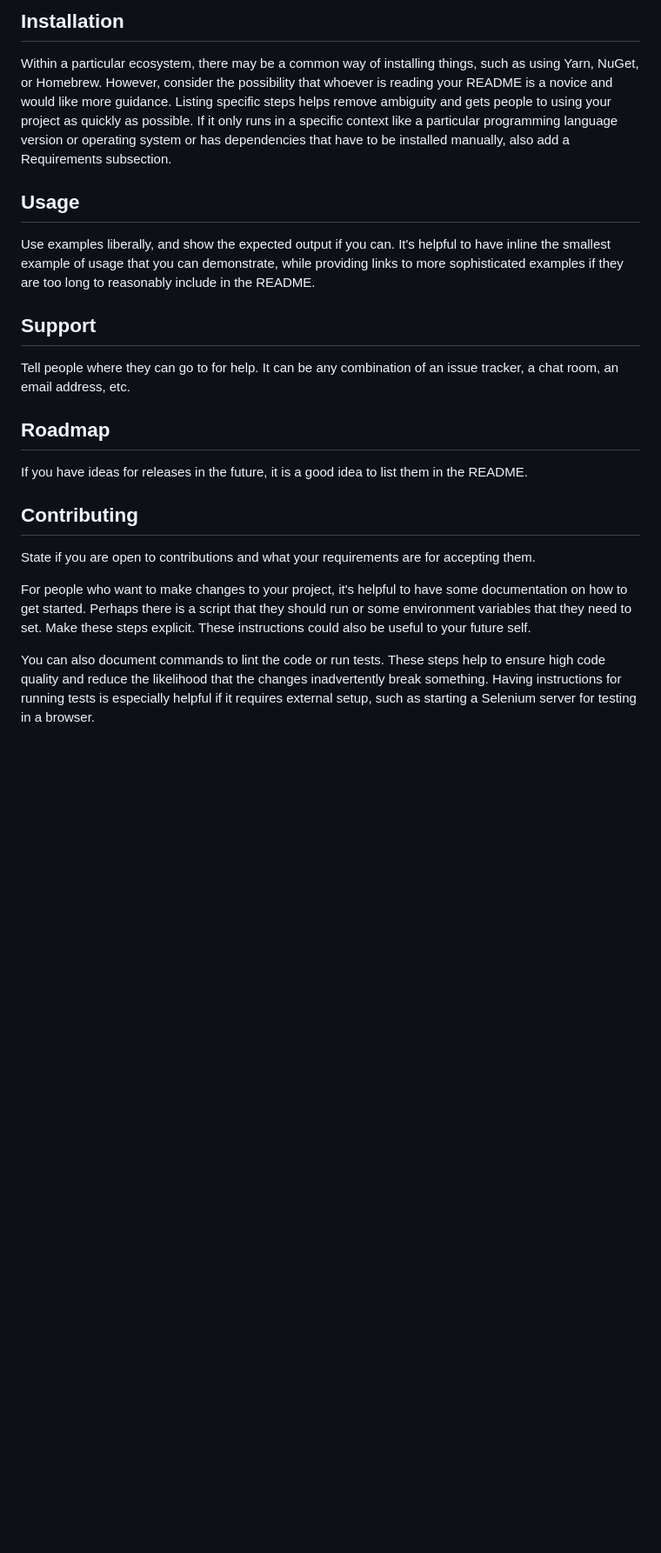
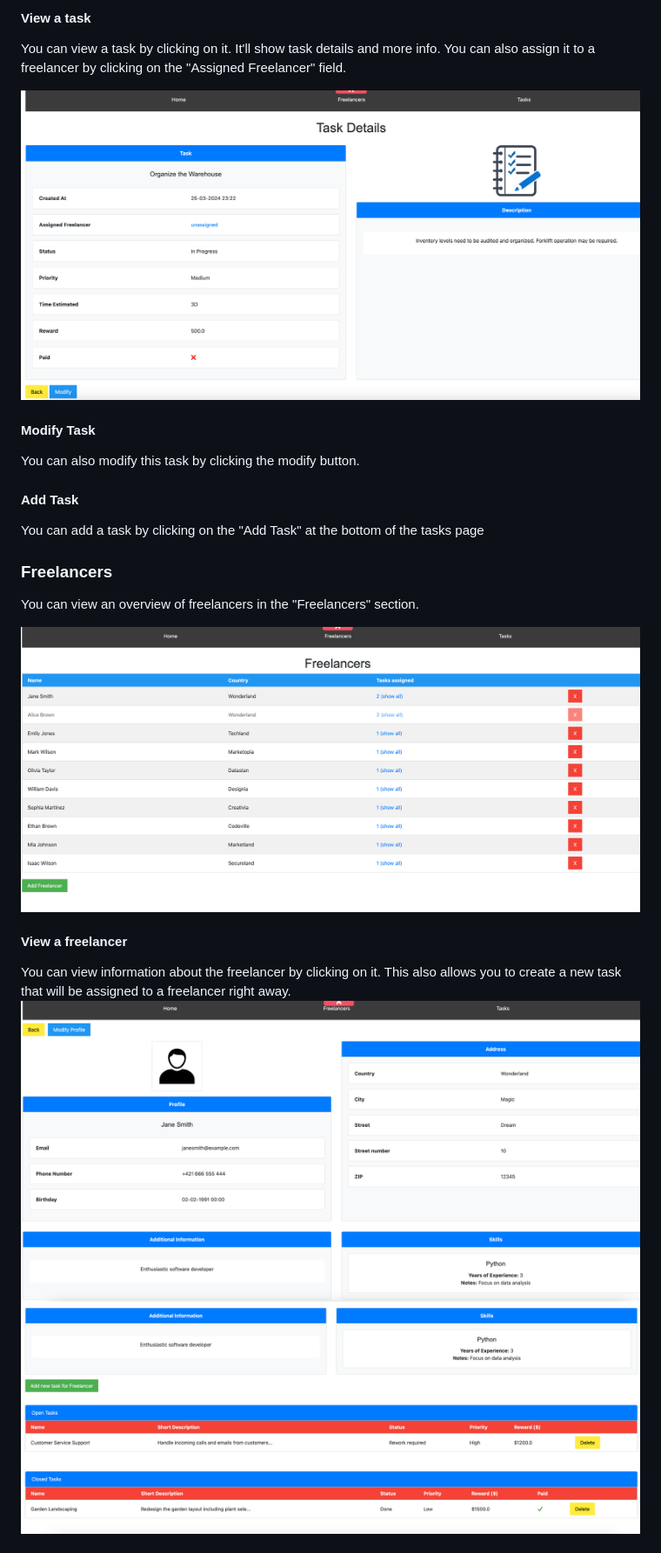
Before and after one commit to rikivols/freelancer-manager, a Markdown page: README.md, the part around the change printed below. Shown: that part at 87% size. Drawn GitHub-style; pictures changed too: readme_images/img_2.png (added), readme_images/img_3.png (added), readme_images/img_4.png (added); blank space fills up the shorter version.

Commit message:
added README and freelancer manager clients

```diff
--- a/README.md
+++ b/README.md
@@ -65,20 +18,23 @@ Depending on what you are making, it can be a good idea to include screenshots o
 
-## Installation
-Within a particular ecosystem, there may be a common way of installing things, such as using Yarn, NuGet, or Homebrew. However, consider the possibility that whoever is reading your README is a novice and would like more guidance. Listing specific steps helps remove ambiguity and gets people to using your project as quickly as possible. If it only runs in a specific context like a particular programming language version or operating system or has dependencies that have to be installed manually, also add a Requirements subsection.
+#### View a task
+You can view a task by clicking on it. It'll show task details and more info. You can also assign it to a freelancer by clicking on the "Assigned Freelancer" field.
 
-## Usage
-Use examples liberally, and show the expected output if you can. It's helpful to have inline the smallest example of usage that you can demonstrate, while providing links to more sophisticated examples if they are too long to reasonably include in the README.
+![img_2.png](readme_images/img_2.png)
 
-## Support
-Tell people where they can go to for help. It can be any combination of an issue tracker, a chat room, an email address, etc.
+#### Modify Task
+You can also modify this task by clicking the modify button.
 
-## Roadmap
-If you have ideas for releases in the future, it is a good idea to list them in the README.
+#### Add Task
+You can add a task by clicking on the "Add Task" at the bottom of the tasks page
 
-## Contributing
-State if you are open to contributions and what your requirements are for accepting them.
+### Freelancers
+You can view an overview of freelancers in the "Freelancers" section.
 
-For people who want to make changes to your project, it's helpful to have some documentation on how to get started. Perhaps there is a script that they should run or some environment variables that they need to set. Make these steps explicit. These instructions could also be useful to your future self.
+![img_3.png](readme_images/img_3.png)
 
-You can also document commands to lint the code or run tests. These steps help to ensure high code quality and reduce the likelihood that the changes inadvertently break something. Having instructions for running tests is especially helpful if it requires external setup, such as starting a Selenium server for testing in a browser.
+#### View a freelancer
+You can view information about the freelancer by clicking on it. This also allows you to create a new task that will be assigned to a freelancer
+right away.
+![img_4.png](readme_images/img_4.png)
+![img_5.png](readme_images/img_5.png)
 
```
Also changed, not shown: other parts of README.md (+13 -63 lines), readme_images/img.png (added), readme_images/img_1.png (added), 9 other files.
